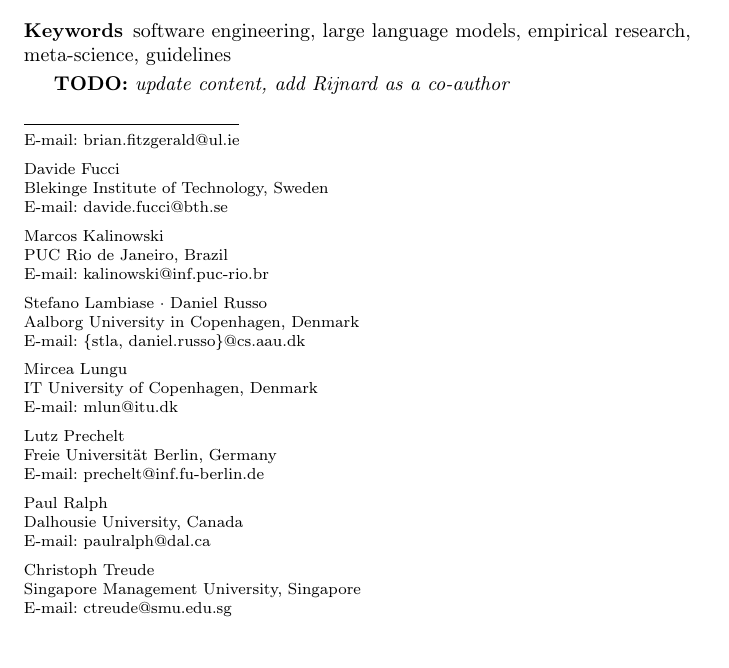
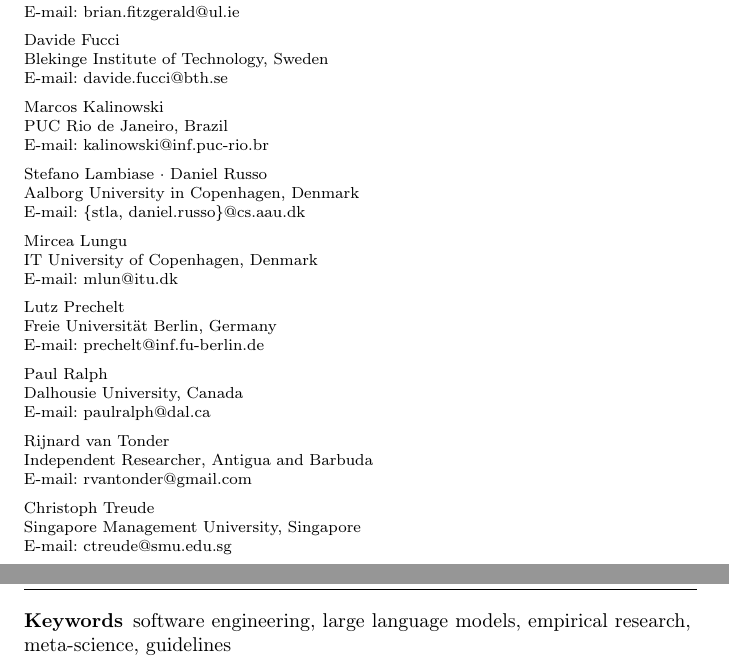
Before and after one commit to se-uhd/llm-guidelines-paper, a LaTeX paper (emse25-llm-guidelines.tex): part of page 2 of 62 before the commit and two parts of pages 2 and 3 of 62 after it, the two joined at a grey line, cut so that both start at the same text. Compiled offline with pdfLaTeX.

Commit message:
Add Rijnard

```diff
--- a/emse25-llm-guidelines.tex
+++ b/emse25-llm-guidelines.tex
@@ -265,6 +265,10 @@
   Dalhousie University, Canada\\
   \email{paulralph@dal.ca}
   \and
+  Rijnard~van~Tonder \at
+  Independent Researcher, Antigua and Barbuda\\
+  \email{rvantonder@gmail.com}
+  \and
   Christoph~Treude \at
   Singapore Management University, Singapore\\
   \email{ctreude@smu.edu.sg}
@@ -287,8 +291,6 @@
 
 \keywords{software engineering, large language models, empirical research, meta-science, guidelines}
 
-\todo{update content, add Rijnard as a co-author}
-
 \input{_main/02_document.tex}
 
 \section{Statements and Declarations}
```
Also changed, not shown: llm-guidelines.tex (+4 -0 lines).
